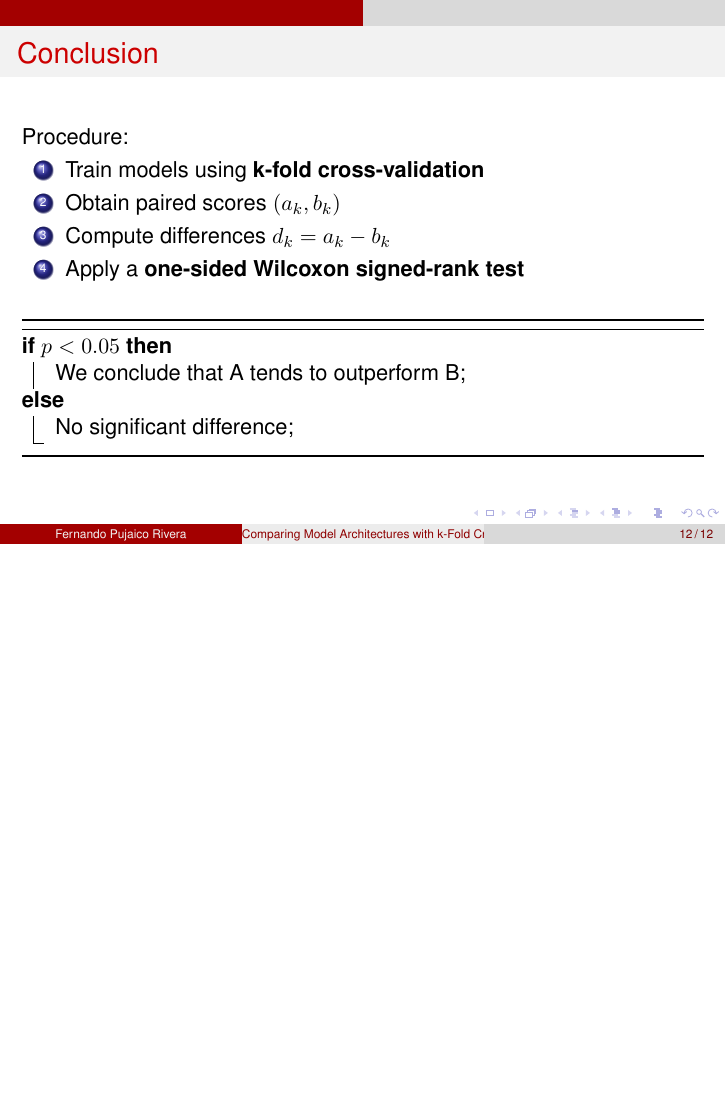
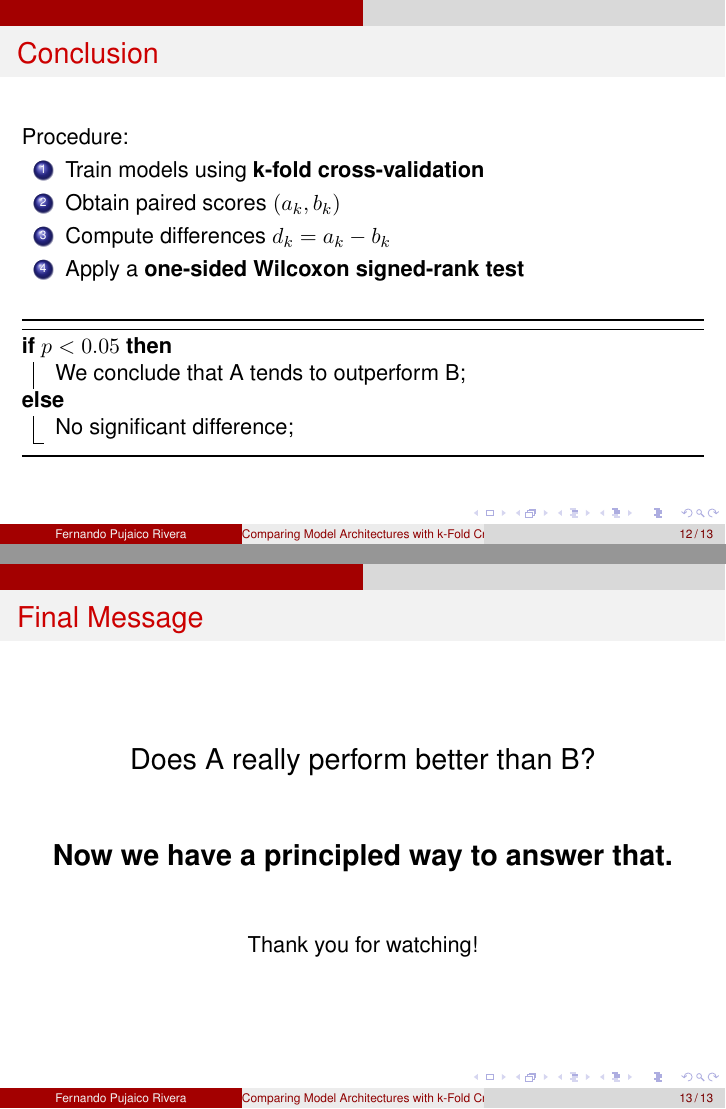
Before and after one commit to trucomanx/ml-youtube-materials, LaTeX slides (published/01-kfold+wilcoxon/slide/slide.tex): page 12 of 12 before the commit and pages 12 and 13 of 13 after it, the two joined at a grey line, the shorter picture padded with empty space. Compiled offline with pdfLaTeX.

Commit message:
ordenando

```diff
--- a/published/01-kfold+wilcoxon/slide/slide.tex
+++ b/published/01-kfold+wilcoxon/slide/slide.tex
@@ -268,4 +268,28 @@ Procedure:
 
 %------------------------------------------------
 
+\begin{frame}{Final Message}
+
+\begin{center}
+\Large
+Does A really perform better than B?
+\end{center}
+
+\bigskip
+
+\begin{center}
+\Large
+\textbf{Now we have a principled way to answer that.}
+\end{center}
+
+\bigskip
+
+\begin{center}
+Thank you for watching!
+\end{center}
+
+\end{frame}
+
+%------------------------------------------------
+
 \end{document}
```
Also changed, not shown: published/01-kfold+wilcoxon/slide/slide.pdf, 2 other files.
